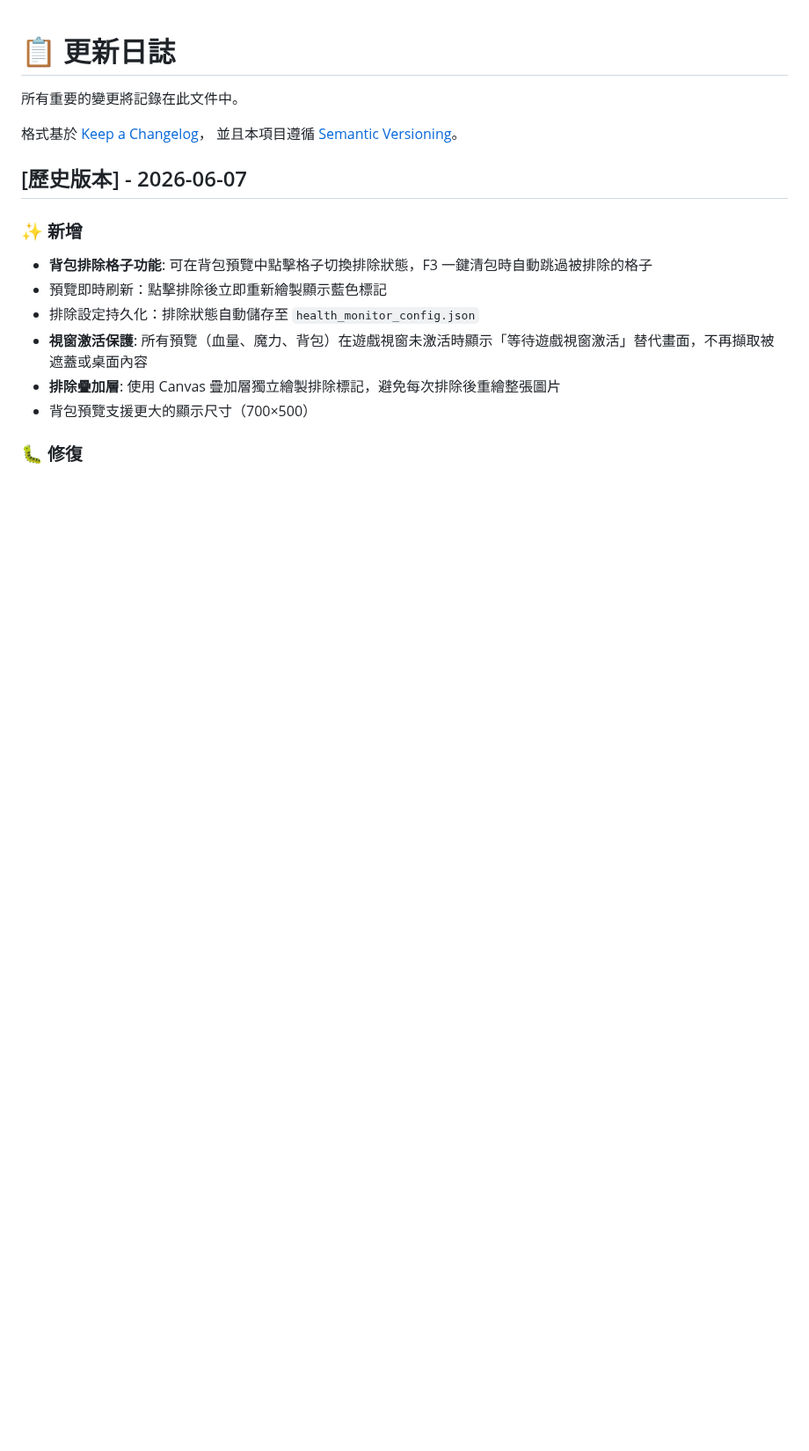
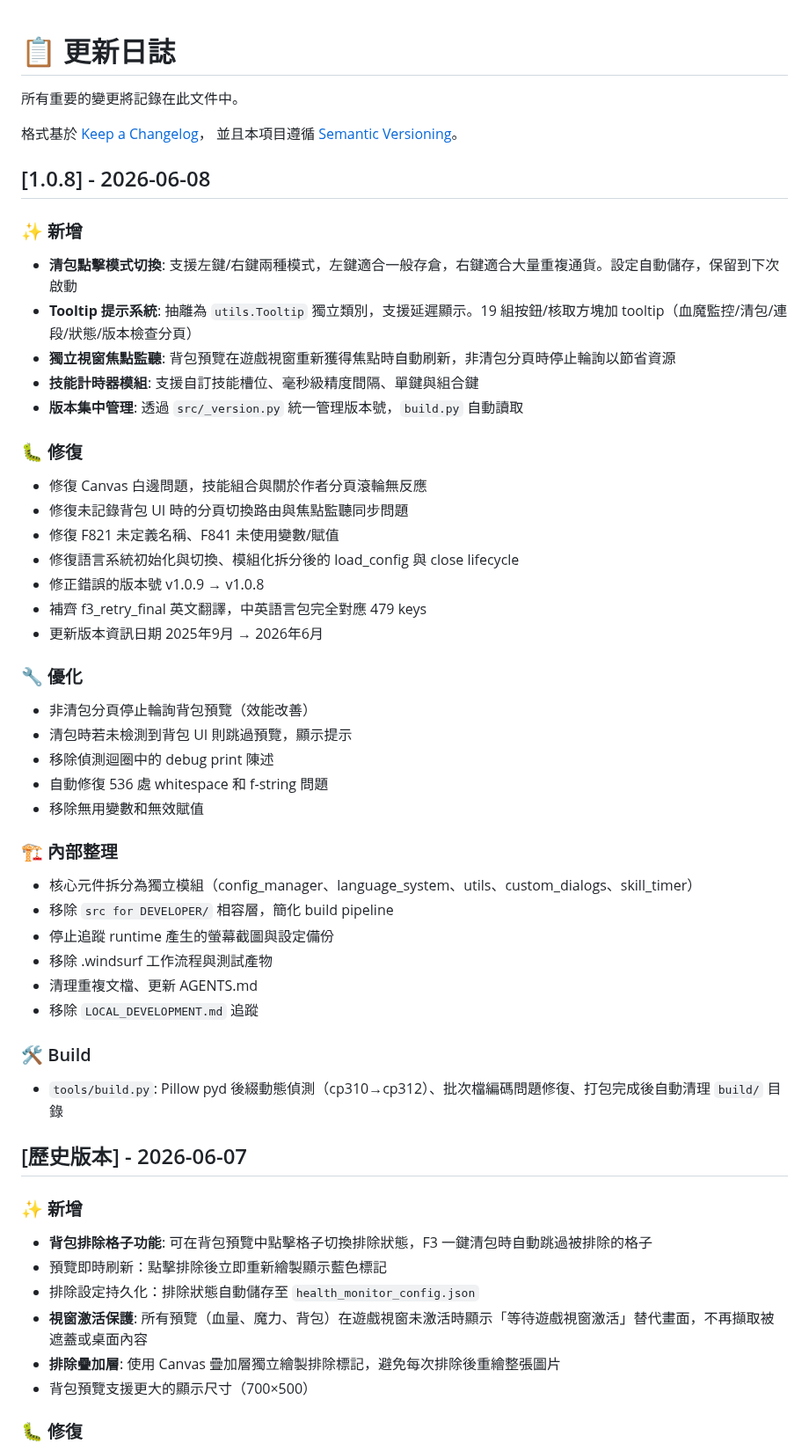
Before and after one commit to Sid-1996/PathofExile-Sid-GameTools_HealthMonitor, a Markdown page: CHANGELOG.md, the part around the change. Shown at 88% size. Rendered like a GitHub page; blank space fills up the shorter version.

Commit message:
chore: 推送前整理 — 更新 CHANGELOG 與 PROJECT_STRUCTURE

```diff
--- a/CHANGELOG.md
+++ b/CHANGELOG.md
@@ -4,6 +4,47 @@
 
 格式基於 [Keep a Changelog](https://keepachangelog.com/en/1.0.0/)，
 並且本項目遵循 [Semantic Versioning](https://semver.org/spec/v2.0.0.html)。
+
+## [1.0.8] - 2026-06-08
+
+### ✨ 新增
+
+- **清包點擊模式切換**: 支援左鍵/右鍵兩種模式，左鍵適合一般存倉，右鍵適合大量重複通貨。設定自動儲存，保留到下次啟動
+- **Tooltip 提示系統**: 抽離為 `utils.Tooltip` 獨立類別，支援延遲顯示。19 組按鈕/核取方塊加 tooltip（血魔監控/清包/連段/狀態/版本檢查分頁）
+- **獨立視窗焦點監聽**: 背包預覽在遊戲視窗重新獲得焦點時自動刷新，非清包分頁時停止輪詢以節省資源
+- **技能計時器模組**: 支援自訂技能槽位、毫秒級精度間隔、單鍵與組合鍵
+- **版本集中管理**: 透過 `src/_version.py` 統一管理版本號，`build.py` 自動讀取
+
+### 🐛 修復
+
+- 修復 Canvas 白邊問題，技能組合與關於作者分頁滾輪無反應
+- 修復未記錄背包 UI 時的分頁切換路由與焦點監聽同步問題
+- 修復 F821 未定義名稱、F841 未使用變數/賦值
+- 修復語言系統初始化與切換、模組化拆分後的 load_config 與 close lifecycle
+- 修正錯誤的版本號 v1.0.9 → v1.0.8
+- 補齊 f3_retry_final 英文翻譯，中英語言包完全對應 479 keys
+- 更新版本資訊日期 2025年9月 → 2026年6月
+
+### 🔧 優化
+
+- 非清包分頁停止輪詢背包預覽（效能改善）
+- 清包時若未檢測到背包 UI 則跳過預覽，顯示提示
+- 移除偵測迴圈中的 debug print 陳述
+- 自動修復 536 處 whitespace 和 f-string 問題
+- 移除無用變數和無效賦值
+
+### 🏗️ 內部整理
+
+- 核心元件拆分為獨立模組（config_manager、language_system、utils、custom_dialogs、skill_timer）
+- 移除 `src for DEVELOPER/` 相容層，簡化 build pipeline
+- 停止追蹤 runtime 產生的螢幕截圖與設定備份
+- 移除 .windsurf 工作流程與測試產物
+- 清理重複文檔、更新 AGENTS.md
+- 移除 `LOCAL_DEVELOPMENT.md` 追蹤
+
+### 🛠️ Build
+
+- `tools/build.py`: Pillow pyd 後綴動態偵測（cp310→cp312）、批次檔編碼問題修復、打包完成後自動清理 `build/` 目錄
 
 ## [歷史版本] - 2026-06-07
 
```
Also changed, not shown: LOCAL_DEVELOPMENT.md (deleted, +0 -86 lines), PROJECT_STRUCTURE.md (+20 -29 lines).
